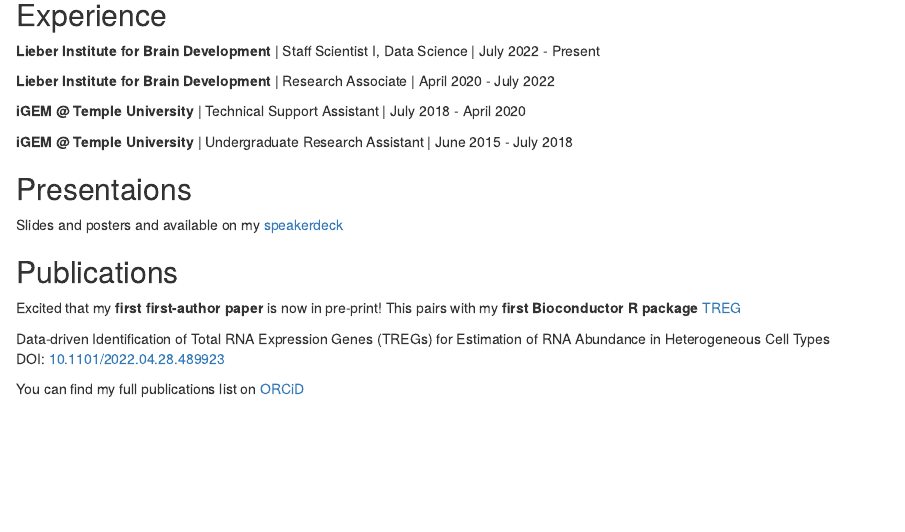
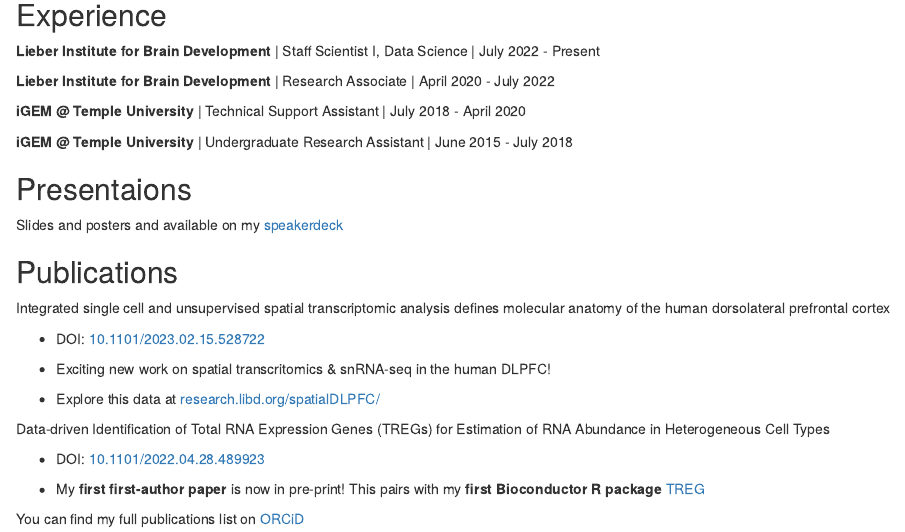
Before and after one commit to lahuuki/lahuuki.github.io, an R Markdown document (index.Rmd): the page in a window 1100 px wide, from 470 px down. Rendered offline with R 4.5, knitr and Pandoc, with nearby package versions; drawn as R Markdown's standard HTML page in place of the format the file asks for.

Commit message:
Add spatialDLPFC pre-print info

```diff
--- a/index.Rmd
+++ b/index.Rmd
@@ -49,10 +49,20 @@ Bachelors of Science in Biology | 2014 - 2018
 Slides and posters and available on my [speakerdeck](https://speakerdeck.com/lahuuki)
 
 ## Publications
-Excited that my **first first-author paper** is now in pre-print! This pairs with my
+
+Integrated single cell and unsupervised spatial transcriptomic analysis defines molecular anatomy of the human dorsolateral prefrontal cortex
+
+* DOI: [10.1101/2023.02.15.528722](10.1101/2023.02.15.528722)
+
+* Exciting new work on spatial transcritomics & snRNA-seq in the human DLPFC!
+
+* Explore this data at [research.libd.org/spatialDLPFC/](https://research.libd.org/spatialDLPFC/)
+
+Data-driven Identification of Total RNA Expression Genes (TREGs) for Estimation of RNA Abundance in Heterogeneous Cell Types
+
+* DOI: [10.1101/2022.04.28.489923](10.1101/2022.04.28.489923)
+
+* My **first first-author paper** is now in pre-print! This pairs with my
 **first Bioconductor R package** [TREG](https://bioconductor.org/packages/TREG)
 
-Data-driven Identification of Total RNA Expression Genes (TREGs) for Estimation of RNA Abundance in Heterogeneous Cell Types
-DOI: [10.1101/2022.04.28.489923](10.1101/2022.04.28.489923)
-
 You can find my full publications list on [ORCiD](https://orcid.org/0000-0001-5148-3602)
```
